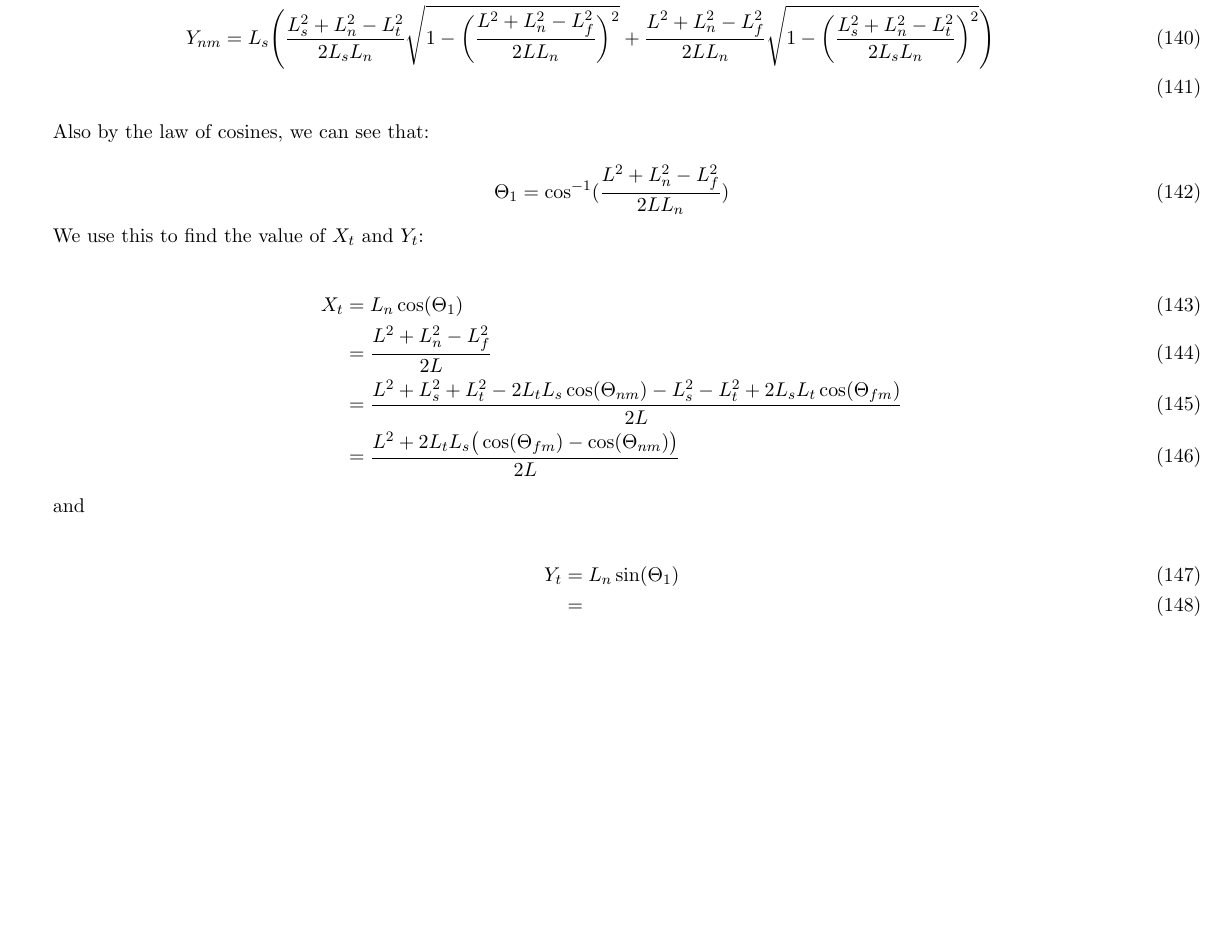
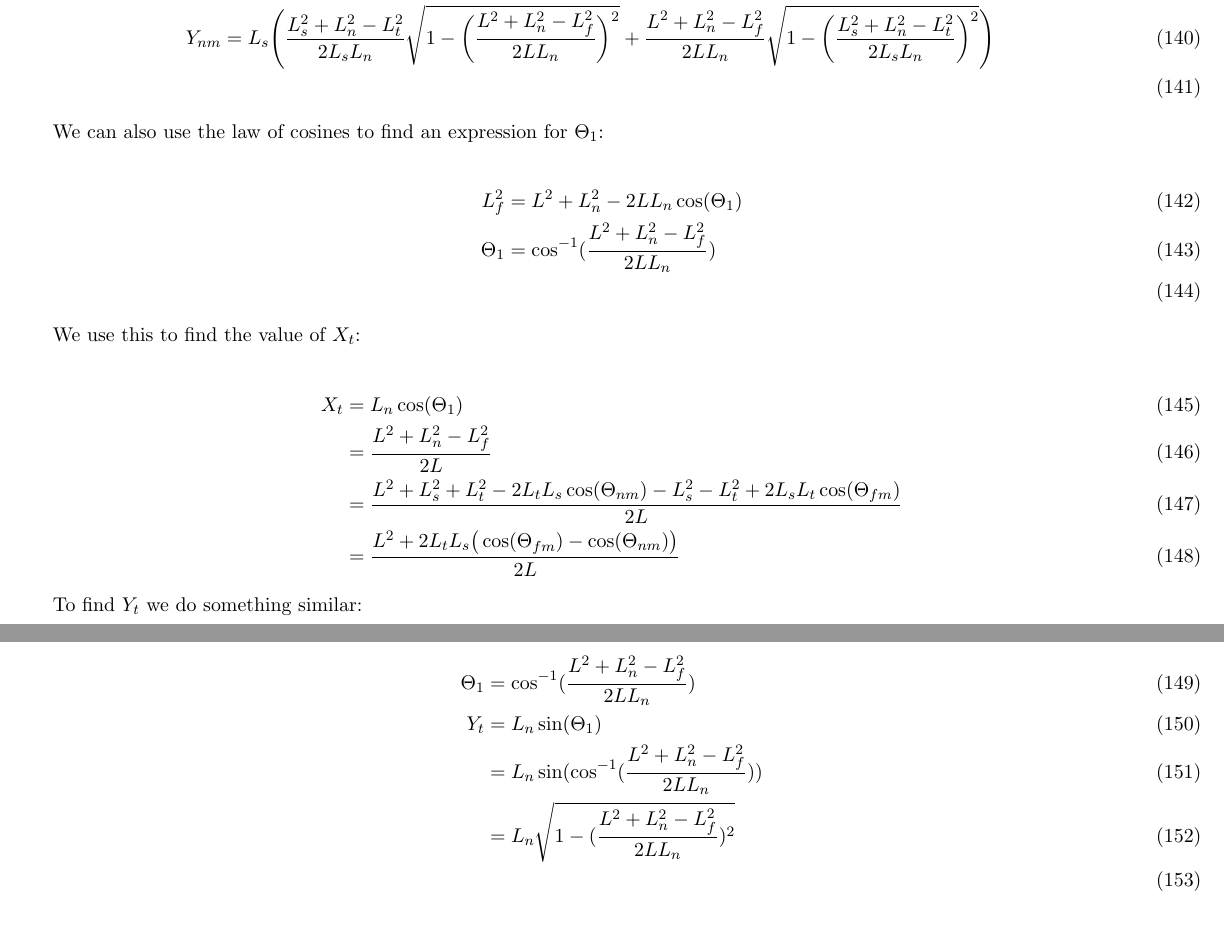
Before and after one commit to elliotc12/dynein_walk, a LaTeX document (latex/derivation.tex): part of page 21 of 27 before the commit and two parts of pages 21 and 22 of 27 after it, the two joined at a grey line, cut so that both start at the same text, the shorter picture padded with empty space. Compiled offline with pdfLaTeX.

Commit message:
Add work to derivation.tex.

```diff
--- a/latex/derivation.tex
+++ b/latex/derivation.tex
@@ -688,13 +688,14 @@ We then use the trigonometric rules $$\cos\Big(cos^{-1}(a)+cos^{-1}(b)\Big) = ab
   Y_{nm} &= L_{s}\Bigg(\frac{L_{s}^2+L_{n}^2-L_{t}^2}{2L_{s}L_{n}}\sqrt{1-\bigg(\frac{L^2+L_{n}^2-L_{f}^2}{2LL_{n}}\bigg)^2}+\frac{L^2+L_{n}^2-L_{f}^2}{2LL_{n}}\sqrt{1-\bigg(\frac{L_{s}^2+L_{n}^2-L_{t}^2}{2L_{s}L_{n}}\bigg)^2} \Bigg) \\
 \end{align}
 
-Also by the law of cosines, we can see that:
+We can also use the law of cosines to find an expression for $\Theta_{1}$:
 
-\begin{equation}
-   \Theta_{1} = \cos^{-1}(\frac{L^2+L_n^2-L_f^2}{2LL_n})
-\end{equation}
+\begin{align}
+   L_f^2 &= L^2 + L_n^2 - 2LL_n\cos(\Theta_{1}) \\
+   \Theta_{1} &= \cos^{-1}(\frac{L^2+L_n^2-L_f^2}{2LL_n}) \\
+\end{align}
 
-We use this to find the value of $X_{t}$ and $Y_{t}$:
+We use this to find the value of $X_{t}$:
 
 \begin{align}
   X_{t} &= L_n\cos(\Theta_{1}) \\
@@ -703,11 +704,13 @@ We use this to find the value of $X_{t}$ and $Y_{t}$:
        &= \frac{L^2 + 2L_tL_s\big(\cos(\Theta_{fm})-\cos(\Theta_{nm})\big)}{2L}
 \end{align}
 
-and
+To find $Y_{t}$ we do something similar:
 
 \begin{align}
+  \Theta_{1} &= \cos^{-1}(\frac{L^2+L_n^2-L_f^2}{2LL_n}) \\
   Y_{t} &= L_n\sin(\Theta_{1}) \\
-        &=
+       &= L_n\sin(\cos^{-1}(\frac{L^2+L_n^2-L_f^2}{2LL_n})) \\
+       &= L_n\sqrt{1 - (\frac{L^2+L_n^2-L_f^2}{2LL_n})^2} \\
 \end{align}
 
 \section{Cartesian from Angular Coordinates}
```
